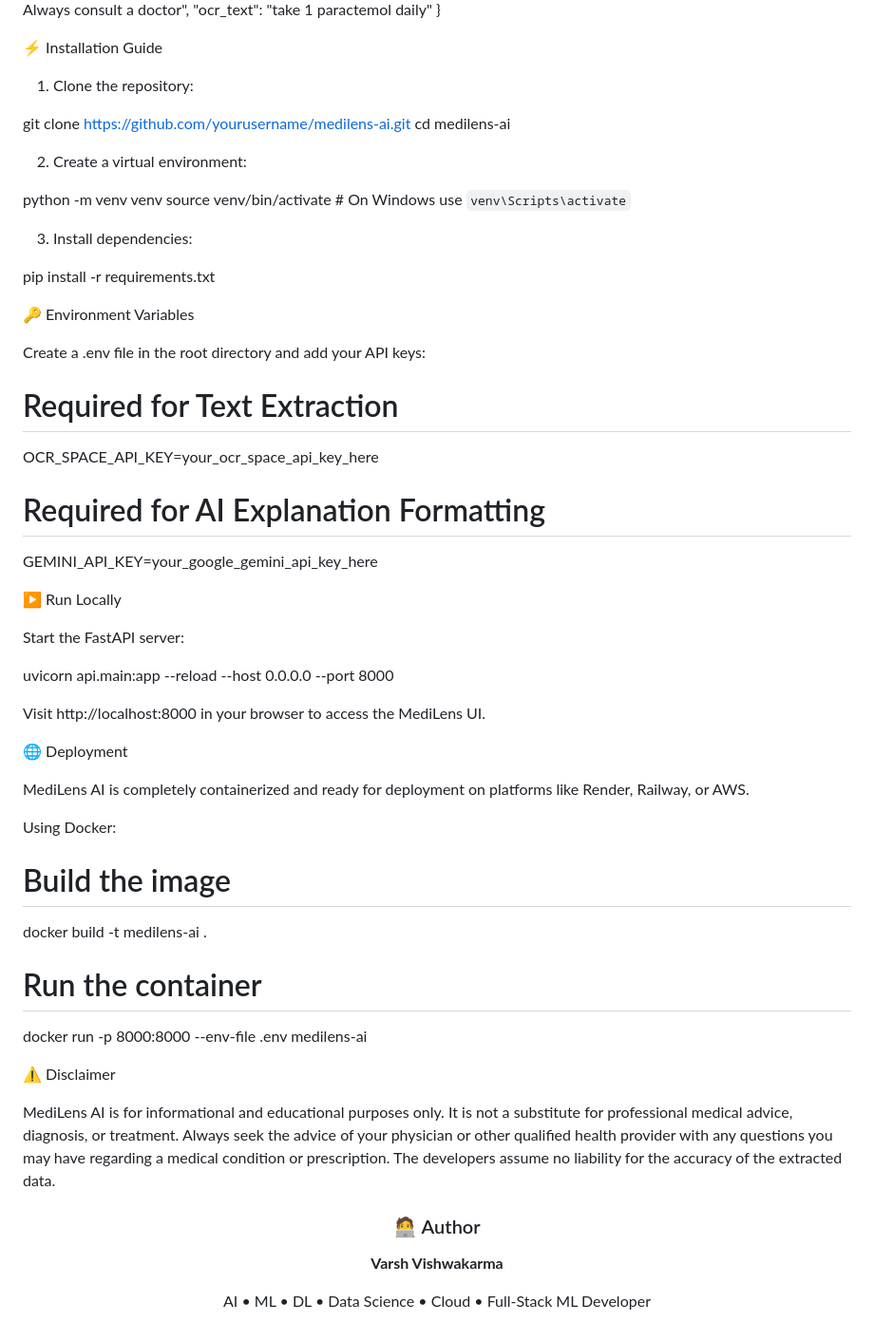
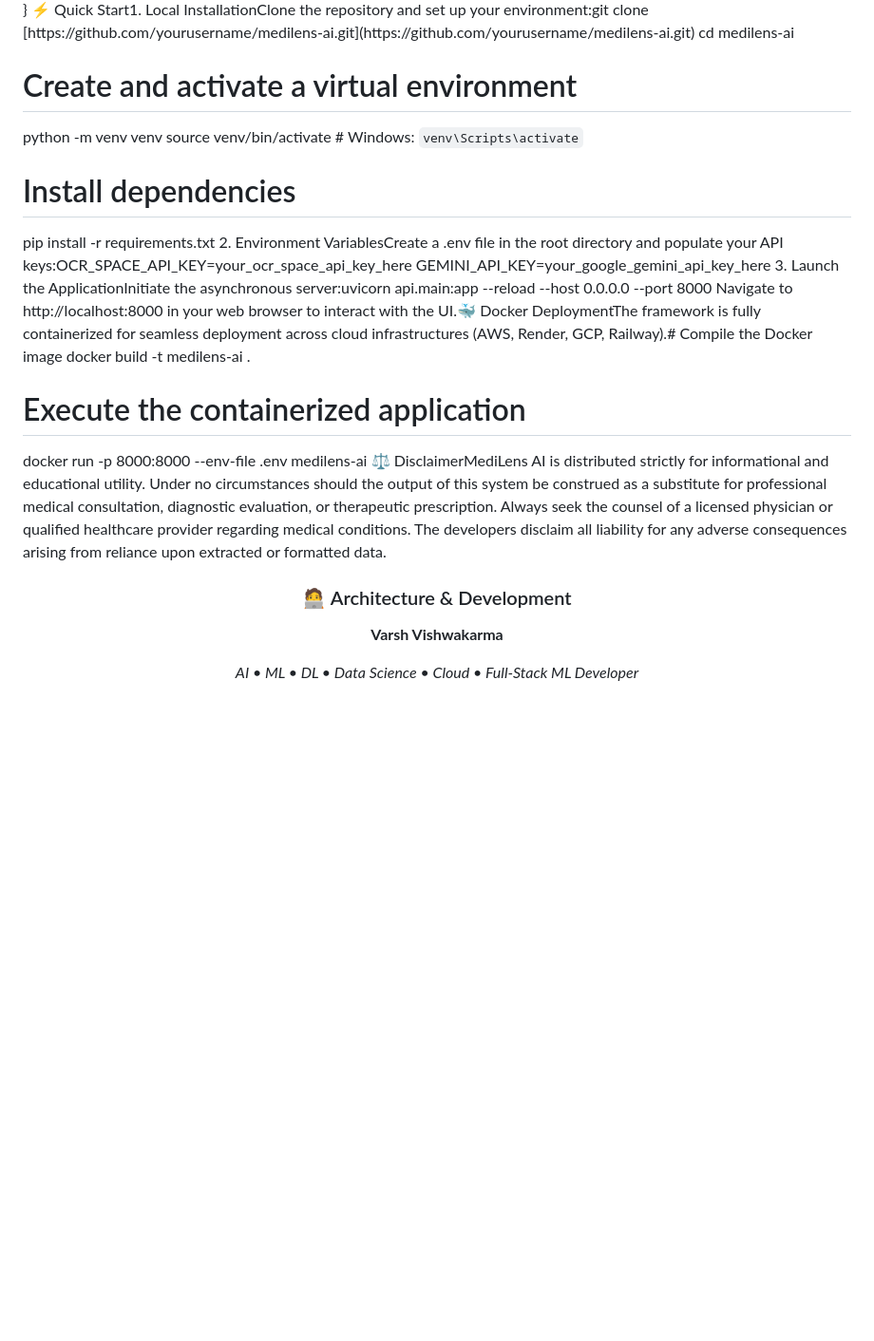
Before and after one commit to VarshVishwakarma/MediLens, a Markdown page: README.md, the part around one of its changes. Shown at 95% size. Rendered like a GitHub page; blank space fills up the shorter version.

```diff
--- a/README.md
+++ b/README.md
@@ -113,64 +37,19 @@ System Output:
 }
-
-
-⚡ Installation Guide
-
-1. Clone the repository:
-
-git clone [https://github.com/yourusername/medilens-ai.git](https://github.com/yourusername/medilens-ai.git)
+⚡ Quick Start1. Local InstallationClone the repository and set up your environment:git clone [https://github.com/yourusername/medilens-ai.git](https://github.com/yourusername/medilens-ai.git)
 cd medilens-ai
 
+# Create and activate a virtual environment
+python -m venv venv
+source venv/bin/activate  # Windows: `venv\Scripts\activate`
 
-2. Create a virtual environment:
-
-python -m venv venv
-source venv/bin/activate  # On Windows use `venv\Scripts\activate`
-
-
-3. Install dependencies:
-
+# Install dependencies
 pip install -r requirements.txt
-
-
-🔑 Environment Variables
-
-Create a .env file in the root directory and add your API keys:
-
-# Required for Text Extraction
-OCR_SPACE_API_KEY=your_ocr_space_api_key_here
-
-# Required for AI Explanation Formatting
+2. Environment VariablesCreate a .env file in the root directory and populate your API keys:OCR_SPACE_API_KEY=your_ocr_space_api_key_here
 GEMINI_API_KEY=your_google_gemini_api_key_here
-
-
-▶️ Run Locally
-
-Start the FastAPI server:
-
-uvicorn api.main:app --reload --host 0.0.0.0 --port 8000
-
-
-Visit http://localhost:8000 in your browser to access the MediLens UI.
-
-🌐 Deployment
-
-MediLens AI is completely containerized and ready for deployment on platforms like Render, Railway, or AWS.
-
-Using Docker:
-
-# Build the image
+3. Launch the ApplicationInitiate the asynchronous server:uvicorn api.main:app --reload --host 0.0.0.0 --port 8000
+Navigate to http://localhost:8000 in your web browser to interact with the UI.🐳 Docker DeploymentThe framework is fully containerized for seamless deployment across cloud infrastructures (AWS, Render, GCP, Railway).# Compile the Docker image
 docker build -t medilens-ai .
 
-# Run the container
+# Execute the containerized application
 docker run -p 8000:8000 --env-file .env medilens-ai
-
-
-⚠️ Disclaimer
-
-MediLens AI is for informational and educational purposes only. It is not a substitute for professional medical advice, diagnosis, or treatment. Always seek the advice of your physician or other qualified health provider with any questions you may have regarding a medical condition or prescription. The developers assume no liability for the accuracy of the extracted data.
-
-<div align="center">
-<h3>🧑‍💻 Author</h3>
-<p><b>Varsh Vishwakarma</b></p>
-<p>AI • ML • DL • Data Science • Cloud • Full-Stack ML Developer</p>
-</div>
+⚖️ DisclaimerMediLens AI is distributed strictly for informational and educational utility. Under no circumstances should the output of this system be construed as a substitute for professional medical consultation, diagnostic evaluation, or therapeutic prescription. Always seek the counsel of a licensed physician or qualified healthcare provider regarding medical conditions. The developers disclaim all liability for any adverse consequences arising from reliance upon extracted or formatted data.<div align="center"><h3>🧑‍💻 Architecture & Development</h3><p><b>Varsh Vishwakarma</b></p><p><i>AI • ML • DL • Data Science • Cloud • Full-Stack ML Developer</i></p></div>
```
Also changed, not shown: other parts of README.md (+21 -97 lines).
